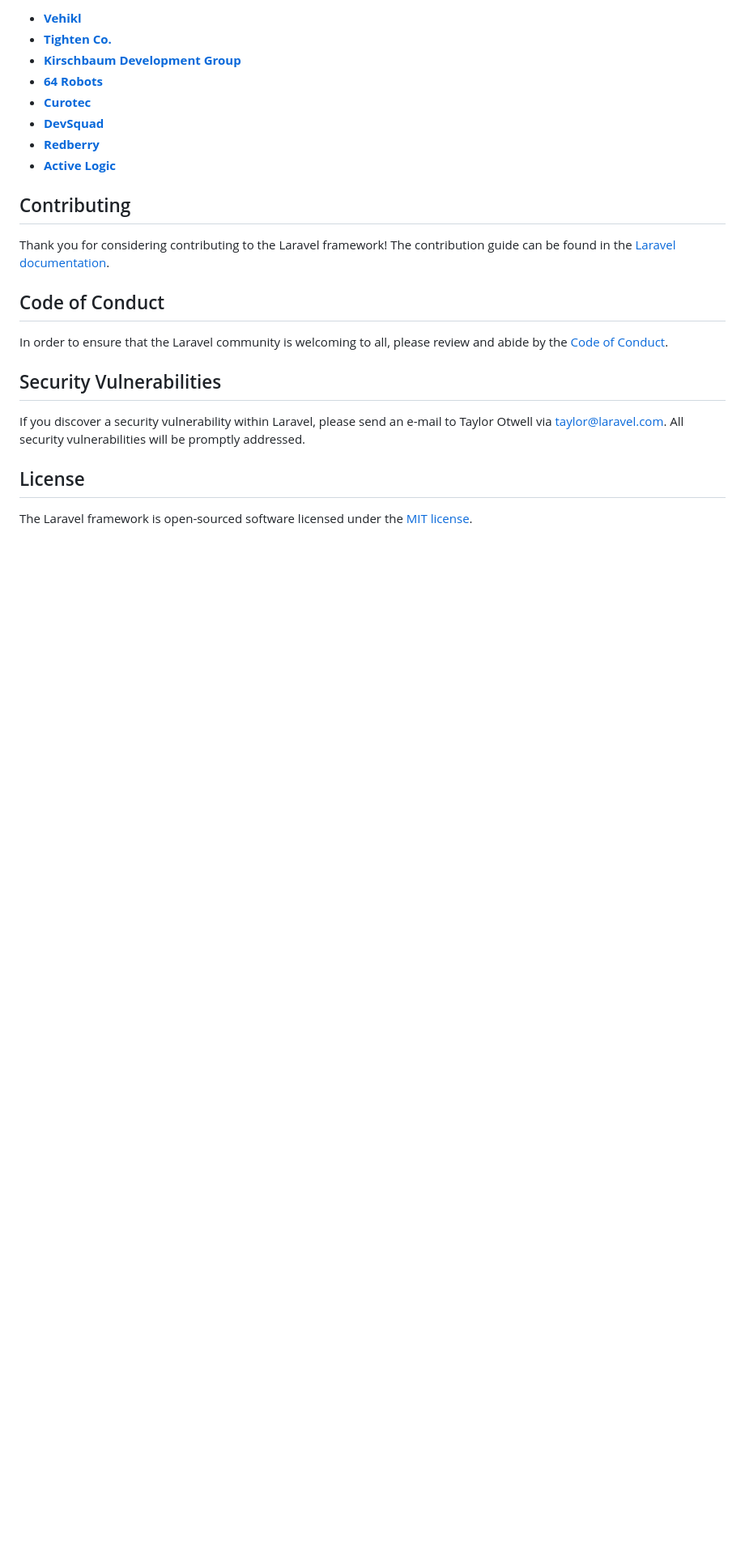
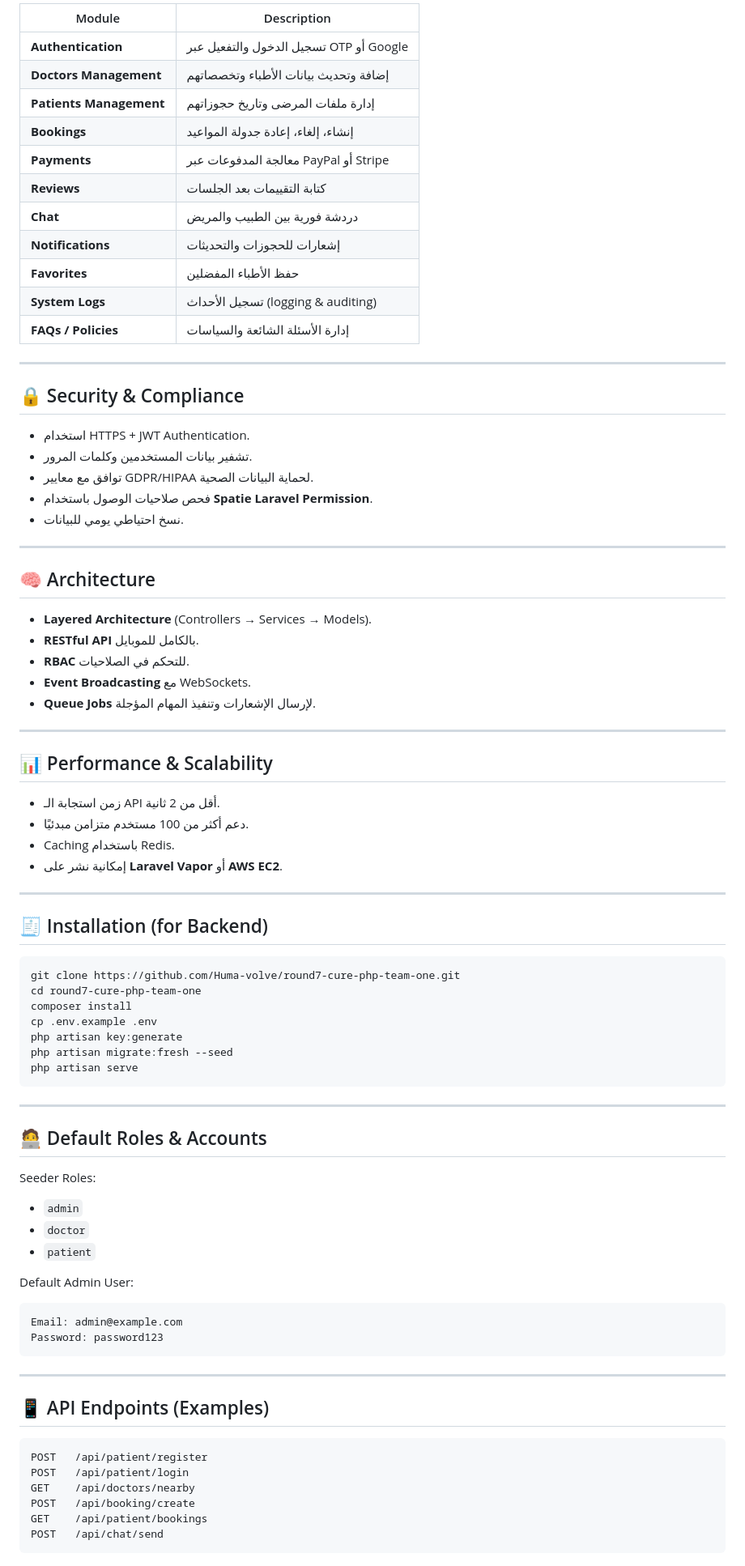
Before and after one commit to Huma-volve/round7-cure-php-team-one, a Markdown page: README.md, the part around one of its changes. Shown at 81% size. Rendered like a GitHub page; blank space fills up the shorter version.

Commit message:
Update README.md based on SRS document

````diff
--- a/README.md
+++ b/README.md
@@ -37,25 +66,80 @@ We would like to extend our thanks to the following sponsors for funding Laravel
 
-- **[Vehikl](https://vehikl.com)**
-- **[Tighten Co.](https://tighten.co)**
-- **[Kirschbaum Development Group](https://kirschbaumdevelopment.com)**
-- **[64 Robots](https://64robots.com)**
-- **[Curotec](https://www.curotec.com/services/technologies/laravel)**
-- **[DevSquad](https://devsquad.com/hire-laravel-developers)**
-- **[Redberry](https://redberry.international/laravel-development)**
-- **[Active Logic](https://activelogic.com)**
+| Module | Description |
+|--------|--------------|
+| **Authentication** | تسجيل الدخول والتفعيل عبر OTP أو Google |
+| **Doctors Management** | إضافة وتحديث بيانات الأطباء وتخصصاتهم |
+| **Patients Management** | إدارة ملفات المرضى وتاريخ حجوزاتهم |
+| **Bookings** | إنشاء، إلغاء، إعادة جدولة المواعيد |
+| **Payments** | معالجة المدفوعات عبر PayPal أو Stripe |
+| **Reviews** | كتابة التقييمات بعد الجلسات |
+| **Chat** | دردشة فورية بين الطبيب والمريض |
+| **Notifications** | إشعارات للحجوزات والتحديثات |
+| **Favorites** | حفظ الأطباء المفضلين |
+| **System Logs** | تسجيل الأحداث (logging & auditing) |
+| **FAQs / Policies** | إدارة الأسئلة الشائعة والسياسات |
 
-## Contributing
+---
 
-Thank you for considering contributing to the Laravel framework! The contribution guide can be found in the [Laravel documentation](https://laravel.com/docs/contributions).
+## 🔒 Security & Compliance
+- استخدام HTTPS + JWT Authentication.
+- تشفير بيانات المستخدمين وكلمات المرور.
+- توافق مع معايير GDPR/HIPAA لحماية البيانات الصحية.
+- فحص صلاحيات الوصول باستخدام **Spatie Laravel Permission**.
+- نسخ احتياطي يومي للبيانات.
 
-## Code of Conduct
+---
 
-In order to ensure that the Laravel community is welcoming to all, please review and abide by the [Code of Conduct](https://laravel.com/docs/contributions#code-of-conduct).
+## 🧠 Architecture
+- **Layered Architecture** (Controllers → Services → Models).
+- **RESTful API** بالكامل للموبايل.
+- **RBAC** للتحكم في الصلاحيات.
+- **Event Broadcasting** مع WebSockets.
+- **Queue Jobs** لإرسال الإشعارات وتنفيذ المهام المؤجلة.
 
-## Security Vulnerabilities
+---
 
-If you discover a security vulnerability within Laravel, please send an e-mail to Taylor Otwell via [taylor@laravel.com](mailto:taylor@laravel.com). All security vulnerabilities will be promptly addressed.
+## 📊 Performance & Scalability
+- زمن استجابة الـ API أقل من 2 ثانية.
+- دعم أكثر من 100 مستخدم متزامن مبدئيًا.
+- Caching باستخدام Redis.
+- إمكانية نشر على **Laravel Vapor** أو **AWS EC2**.
 
-## License
+---
 
-The Laravel framework is open-sourced software licensed under the [MIT license](https://opensource.org/licenses/MIT).
+## 🧾 Installation (for Backend)
+```bash
+git clone https://github.com/Huma-volve/round7-cure-php-team-one.git
+cd round7-cure-php-team-one
+composer install
+cp .env.example .env
+php artisan key:generate
+php artisan migrate:fresh --seed
+php artisan serve
+```
+
+---
+
+## 🧑‍💻 Default Roles & Accounts
+Seeder Roles:
+- `admin`
+- `doctor`
+- `patient`
+
+Default Admin User:
+```
+Email: admin@example.com
+Password: password123
+```
+
+---
+
+## 📱 API Endpoints (Examples)
+```
+POST   /api/patient/register
+POST   /api/patient/login
+GET    /api/doctors/nearby
+POST   /api/booking/create
+GET    /api/patient/bookings
+POST   /api/chat/send
+```
+
````
Also changed, not shown: other parts of README.md (+66 -24 lines).
